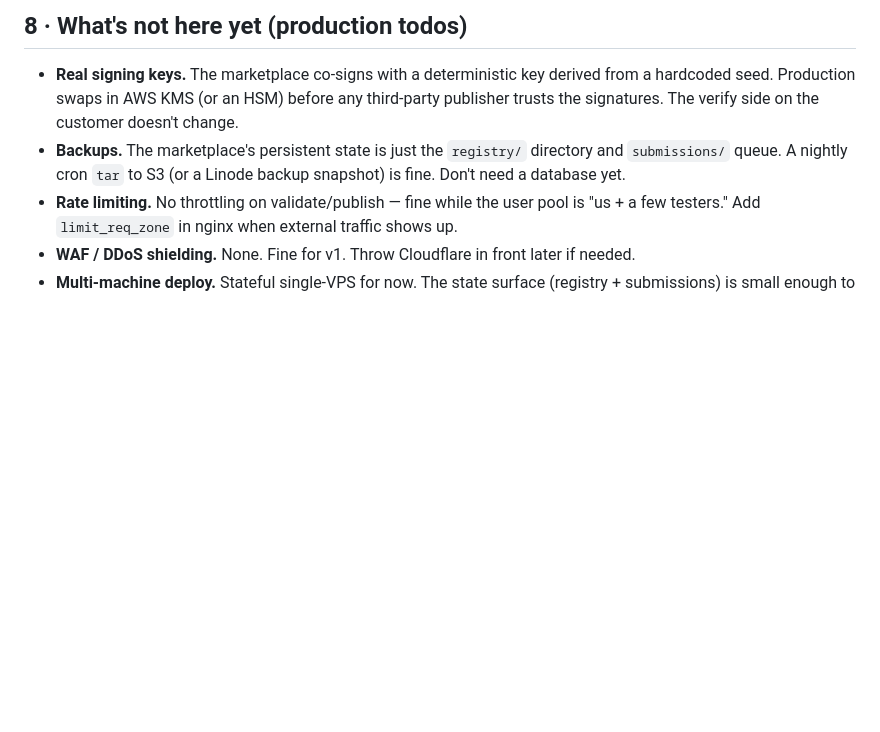
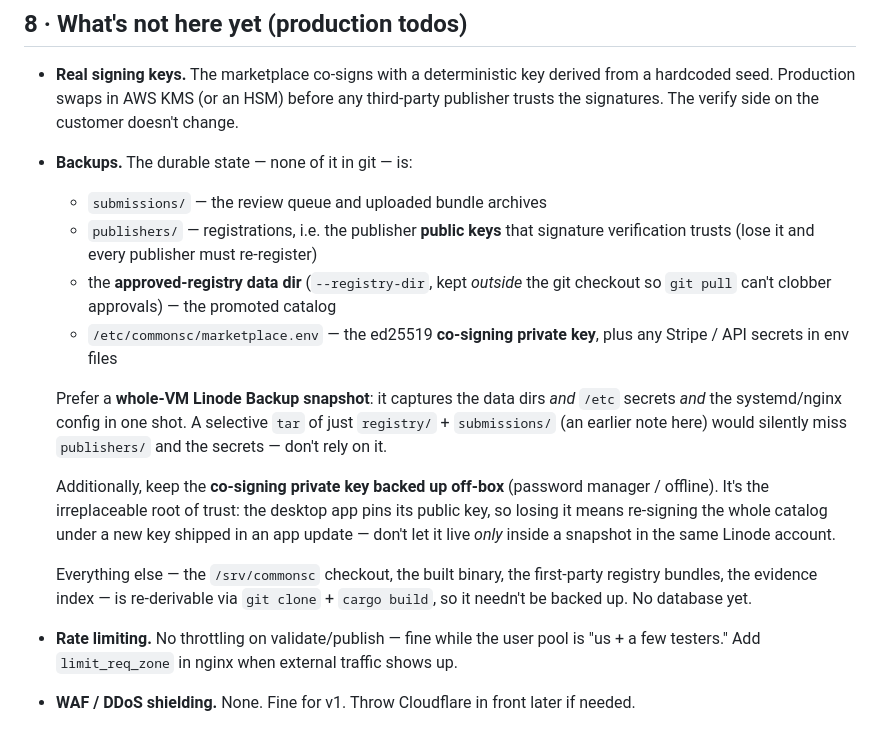
Before and after one commit to druidalabs/commonsc-marketplace-, a Markdown page: deploy/README.md, the part around the change. Drawn GitHub-style; blank space fills up the shorter version.

Commit message:
Correct the backups note: include publishers/ and secrets
The old note said durable state was "just registry/ + submissions/",
which omits publishers/ (the pubkeys sig-verification trusts) and the
/etc secrets (the ed25519 co-signing private key, Stripe keys). Spell out
the full set, recommend a whole-VM snapshot over a selective tar, and
call out keeping the signing key backed up off-box — the app pins its
public key, so it's the one irreplaceable root of trust.

```diff
--- a/deploy/README.md
+++ b/deploy/README.md
@@ -213,9 +213,29 @@ base. Without it set, the app falls back to the in-app symlinked
   derived from a hardcoded seed. Production swaps in AWS KMS (or an HSM)
   before any third-party publisher trusts the signatures. The verify side
   on the customer doesn't change.
-- **Backups.** The marketplace's persistent state is just the `registry/`
-  directory and `submissions/` queue. A nightly cron `tar` to S3 (or a
-  Linode backup snapshot) is fine. Don't need a database yet.
+- **Backups.** The durable state — none of it in git — is:
+  - `submissions/` — the review queue and uploaded bundle archives
+  - `publishers/` — registrations, i.e. the publisher **public keys** that
+    signature verification trusts (lose it and every publisher must re-register)
+  - the **approved-registry data dir** (`--registry-dir`, kept *outside* the
+    git checkout so `git pull` can't clobber approvals) — the promoted catalog
+  - `/etc/commonsc/marketplace.env` — the ed25519 **co-signing private key**,
+    plus any Stripe / API secrets in env files
+
+  Prefer a **whole-VM Linode Backup snapshot**: it captures the data dirs *and*
+  `/etc` secrets *and* the systemd/nginx config in one shot. A selective `tar`
+  of just `registry/` + `submissions/` (an earlier note here) would silently
+  miss `publishers/` and the secrets — don't rely on it.
+
+  Additionally, keep the **co-signing private key backed up off-box** (password
+  manager / offline). It's the irreplaceable root of trust: the desktop app
+  pins its public key, so losing it means re-signing the whole catalog under a
+  new key shipped in an app update — don't let it live *only* inside a snapshot
+  in the same Linode account.
+
+  Everything else — the `/srv/commonsc` checkout, the built binary, the
+  first-party registry bundles, the evidence index — is re-derivable via
+  `git clone` + `cargo build`, so it needn't be backed up. No database yet.
 - **Rate limiting.** No throttling on validate/publish — fine while
   the user pool is "us + a few testers." Add `limit_req_zone` in nginx
   when external traffic shows up.
```
